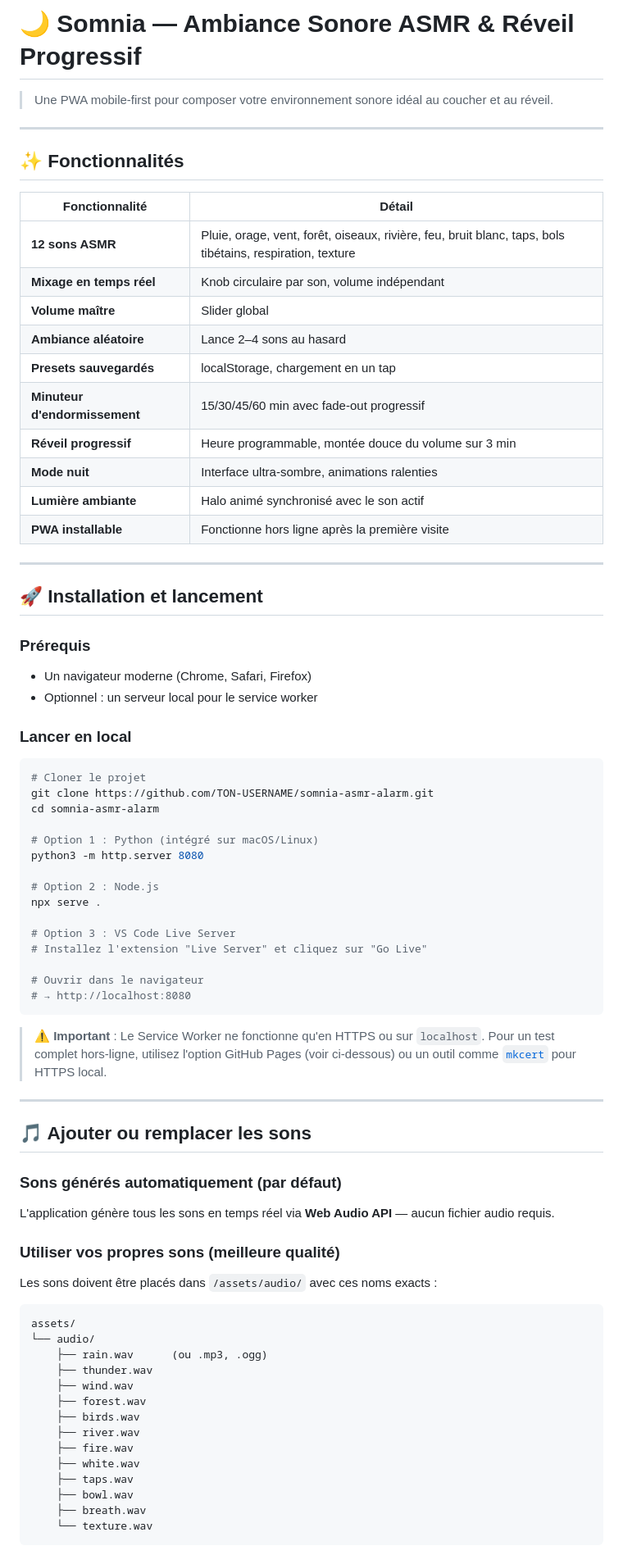
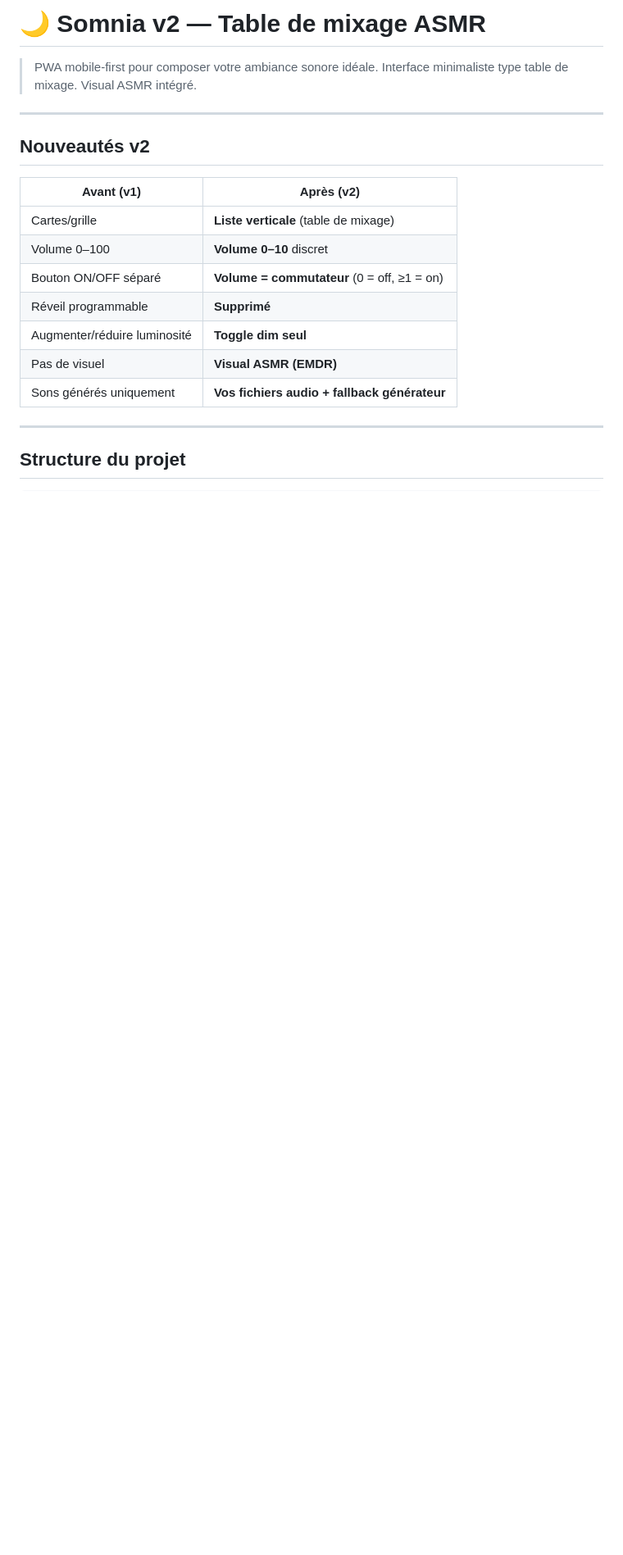
Before and after one commit to albatroswingchun/Somnia, a Markdown page: README.md, the part around one of its changes. Shown at 82% size. Drawn GitHub-style; blank space fills up the shorter version.

````diff
--- a/README.md
+++ b/README.md
@@ -1,79 +1,24 @@
-# 🌙 Somnia — Ambiance Sonore ASMR & Réveil Progressif
+# 🌙 Somnia v2 — Table de mixage ASMR
 
-> Une PWA mobile-first pour composer votre environnement sonore idéal au coucher et au réveil.
+> PWA mobile-first pour composer votre ambiance sonore idéale.
+> Interface minimaliste type table de mixage. Visual ASMR intégré.
 
 ---
 
-## ✨ Fonctionnalités
+## Nouveautés v2
 
-| Fonctionnalité | Détail |
+| Avant (v1) | Après (v2) |
 |---|---|
-| **12 sons ASMR** | Pluie, orage, vent, forêt, oiseaux, rivière, feu, bruit blanc, taps, bols tibétains, respiration, texture |
-| **Mixage en temps réel** | Knob circulaire par son, volume indépendant |
-| **Volume maître** | Slider global |
-| **Ambiance aléatoire** | Lance 2–4 sons au hasard |
-| **Presets sauvegardés** | localStorage, chargement en un tap |
-| **Minuteur d'endormissement** | 15/30/45/60 min avec fade-out progressif |
-| **Réveil progressif** | Heure programmable, montée douce du volume sur 3 min |
-| **Mode nuit** | Interface ultra-sombre, animations ralenties |
-| **Lumière ambiante** | Halo animé synchronisé avec le son actif |
-| **PWA installable** | Fonctionne hors ligne après la première visite |
+| Cartes/grille | **Liste verticale** (table de mixage) |
+| Volume 0–100 | **Volume 0–10** discret |
+| Bouton ON/OFF séparé | **Volume = commutateur** (0 = off, ≥1 = on) |
+| Réveil programmable | **Supprimé** |
+| Augmenter/réduire luminosité | **Toggle dim seul** |
+| Pas de visuel | **Visual ASMR (EMDR)** |
+| Sons générés uniquement | **Vos fichiers audio + fallback générateur** |
 
 ---
 
-## 🚀 Installation et lancement
-
-### Prérequis
-- Un navigateur moderne (Chrome, Safari, Firefox)
-- Optionnel : un serveur local pour le service worker
-
-### Lancer en local
-
-```bash
-# Cloner le projet
-git clone https://github.com/TON-USERNAME/somnia-asmr-alarm.git
-cd somnia-asmr-alarm
-
-# Option 1 : Python (intégré sur macOS/Linux)
-python3 -m http.server 8080
-
-# Option 2 : Node.js
-npx serve .
-
-# Option 3 : VS Code Live Server
-# Installez l'extension "Live Server" et cliquez sur "Go Live"
-
-# Ouvrir dans le navigateur
-# → http://localhost:8080
-```
-
-> ⚠️ **Important** : Le Service Worker ne fonctionne qu'en HTTPS ou sur `localhost`. Pour un test complet hors-ligne, utilisez l'option GitHub Pages (voir ci-dessous) ou un outil comme [`mkcert`](https://github.com/FiloSottile/mkcert) pour HTTPS local.
-
----
-
-## 🎵 Ajouter ou remplacer les sons
-
-### Sons générés automatiquement (par défaut)
-L'application génère tous les sons en temps réel via **Web Audio API** — aucun fichier audio requis.
-
-### Utiliser vos propres sons (meilleure qualité)
-
-Les sons doivent être placés dans `/assets/audio/` avec ces noms exacts :
+## Structure du projet
 
 ```
-assets/
-└── audio/
-    ├── rain.wav      (ou .mp3, .ogg)
-    ├── thunder.wav
-    ├── wind.wav
-    ├── forest.wav
-    ├── birds.wav
-    ├── river.wav
-    ├── fire.wav
-    ├── white.wav
-    ├── taps.wav
-    ├── bowl.wav
-    ├── breath.wav
-    └── texture.wav
-```
-
````
Also changed, not shown: other parts of README.md (+257 -141 lines).
